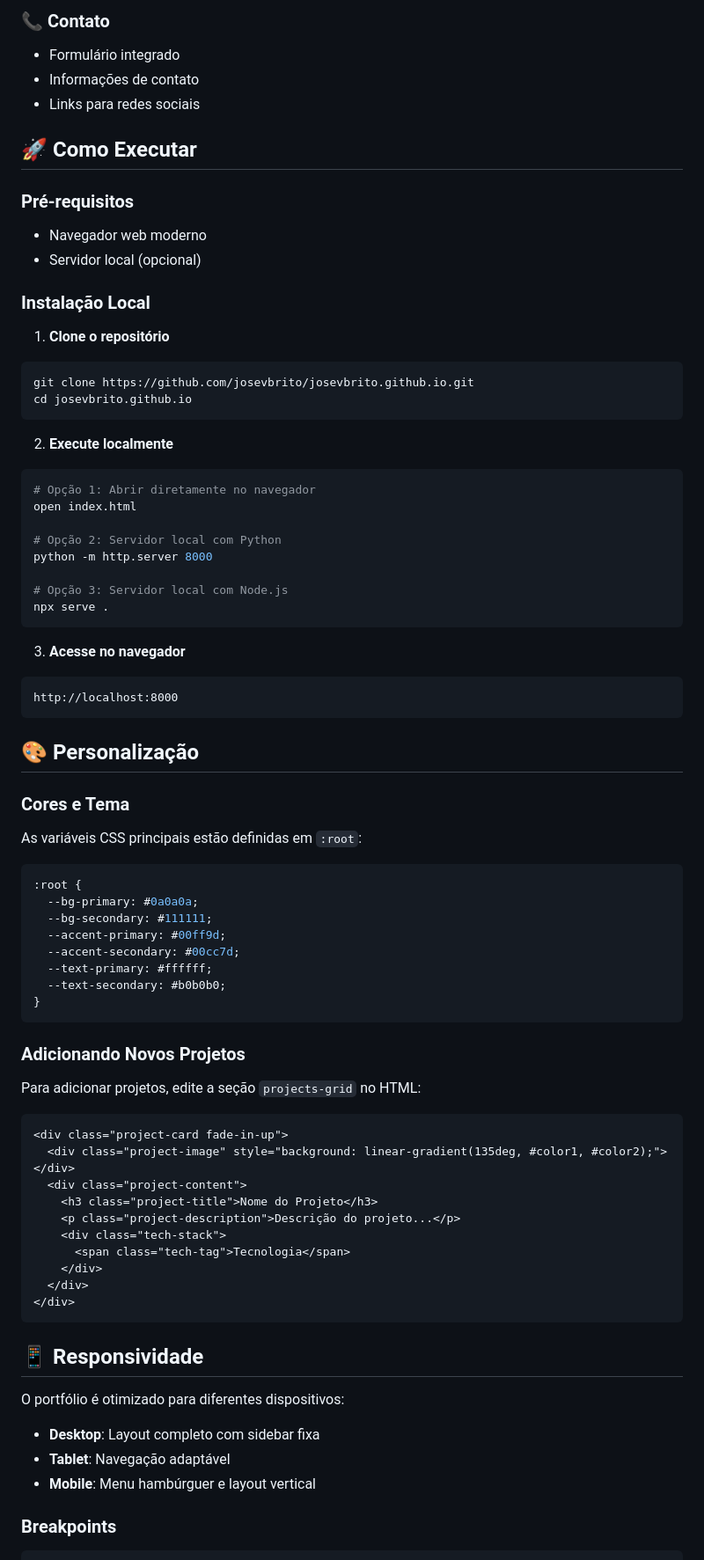
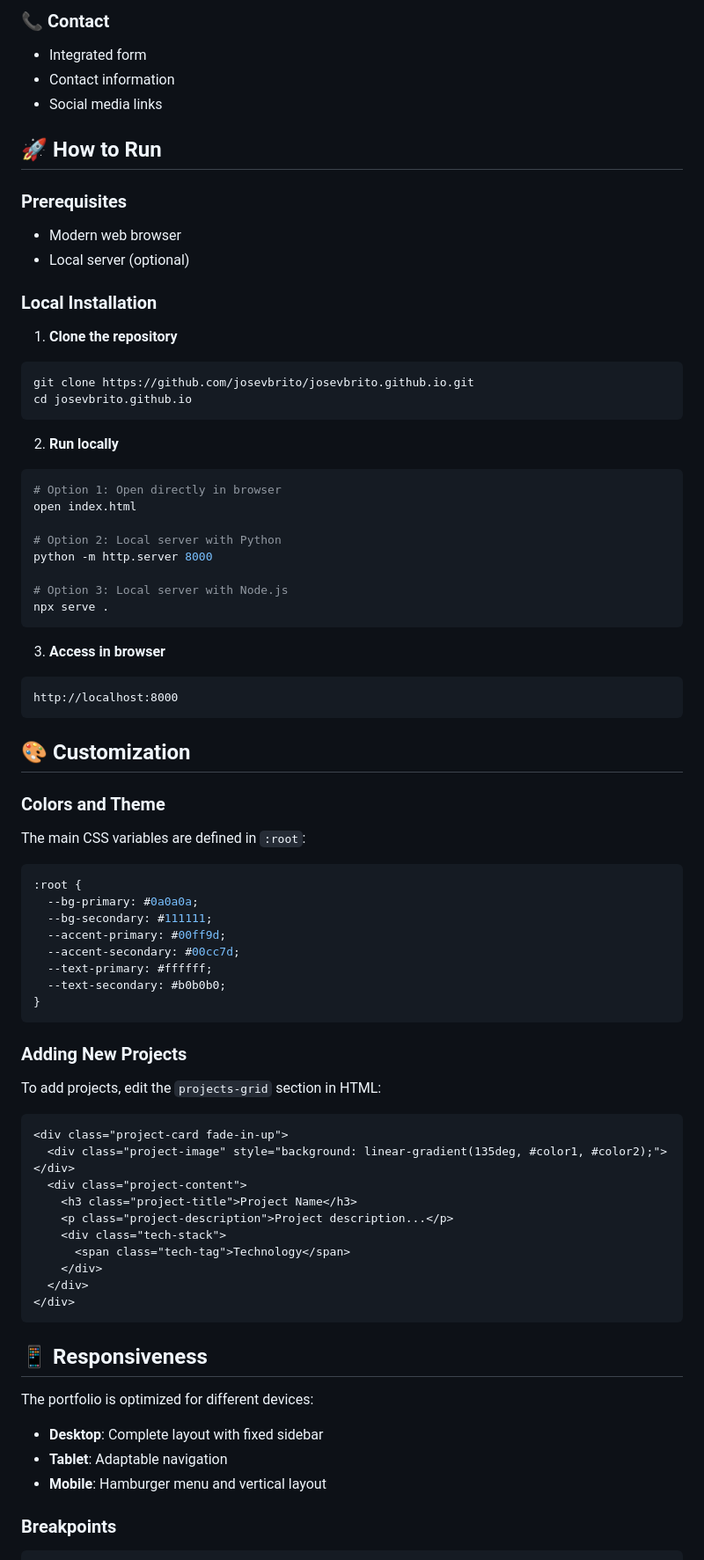
Before and after one commit to josevbrito/josevbrito.github.io, a Markdown page: README.md, the part around one of its changes. Shown at 88% size. GitHub-like rendering.

````diff
--- a/README.md
+++ b/README.md
@@ -74,44 +73,44 @@ Timeline educacional:
 
-### 📞 Contato
-- Formulário integrado
-- Informações de contato
-- Links para redes sociais
+### 📞 Contact
+- Integrated form
+- Contact information
+- Social media links
 
-## 🚀 Como Executar
+## 🚀 How to Run
 
-### Pré-requisitos
-- Navegador web moderno
-- Servidor local (opcional)
+### Prerequisites
+- Modern web browser
+- Local server (optional)
 
-### Instalação Local
+### Local Installation
 
-1. **Clone o repositório**
+1. **Clone the repository**
 ```bash
 git clone https://github.com/josevbrito/josevbrito.github.io.git
 cd josevbrito.github.io
 ```
 
-2. **Execute localmente**
+2. **Run locally**
 ```bash
-# Opção 1: Abrir diretamente no navegador
+# Option 1: Open directly in browser
 open index.html
 
-# Opção 2: Servidor local com Python
+# Option 2: Local server with Python
 python -m http.server 8000
 
-# Opção 3: Servidor local com Node.js
+# Option 3: Local server with Node.js
 npx serve .
 ```
 
-3. **Acesse no navegador**
+3. **Access in browser**
 ```
 http://localhost:8000
 ```
 
-## 🎨 Personalização
+## 🎨 Customization
 
-### Cores e Tema
-As variáveis CSS principais estão definidas em `:root`:
+### Colors and Theme
+The main CSS variables are defined in `:root`:
 
 ```css
 :root {
@@ -124,29 +123,29 @@ As variáveis CSS principais estão definidas em `:root`:
 }
 ```
 
-### Adicionando Novos Projetos
-Para adicionar projetos, edite a seção `projects-grid` no HTML:
+### Adding New Projects
+To add projects, edit the `projects-grid` section in HTML:
 
 ```html
 <div class="project-card fade-in-up">
   <div class="project-image" style="background: linear-gradient(135deg, #color1, #color2);"></div>
   <div class="project-content">
-    <h3 class="project-title">Nome do Projeto</h3>
-    <p class="project-description">Descrição do projeto...</p>
+    <h3 class="project-title">Project Name</h3>
+    <p class="project-description">Project description...</p>
     <div class="tech-stack">
-      <span class="tech-tag">Tecnologia</span>
+      <span class="tech-tag">Technology</span>
     </div>
   </div>
 </div>
 ```
 
-## 📱 Responsividade
+## 📱 Responsiveness
 
-O portfólio é otimizado para diferentes dispositivos:
+The portfolio is optimized for different devices:
 
-- **Desktop**: Layout completo com sidebar fixa
-- **Tablet**: Navegação adaptável
-- **Mobile**: Menu hambúrguer e layout vertical
+- **Desktop**: Complete layout with fixed sidebar
+- **Tablet**: Adaptable navigation
+- **Mobile**: Hamburger menu and vertical layout
 
 ### Breakpoints
 ```css
````
Also changed, not shown: other parts of README.md (+61 -62 lines).
